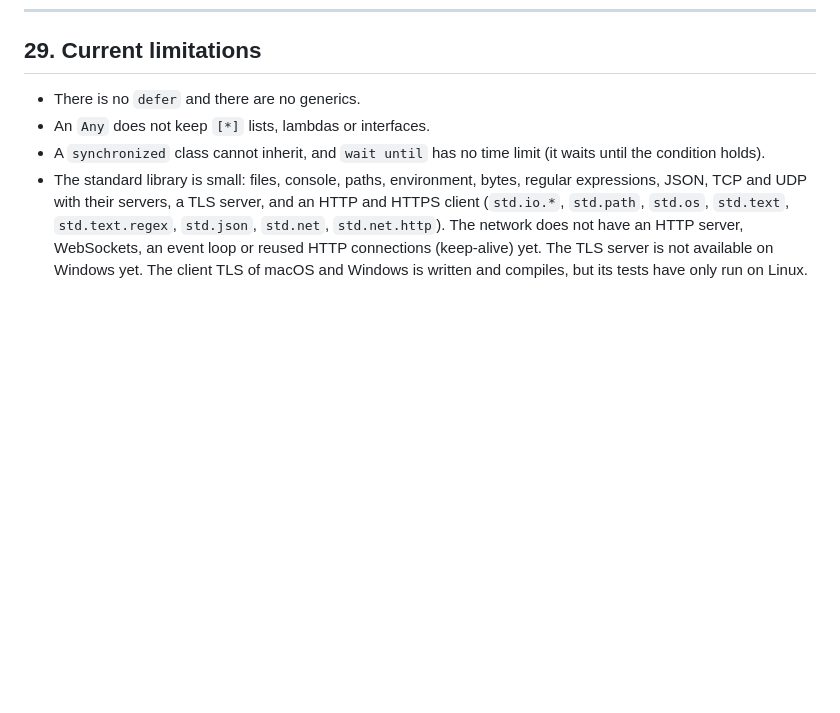
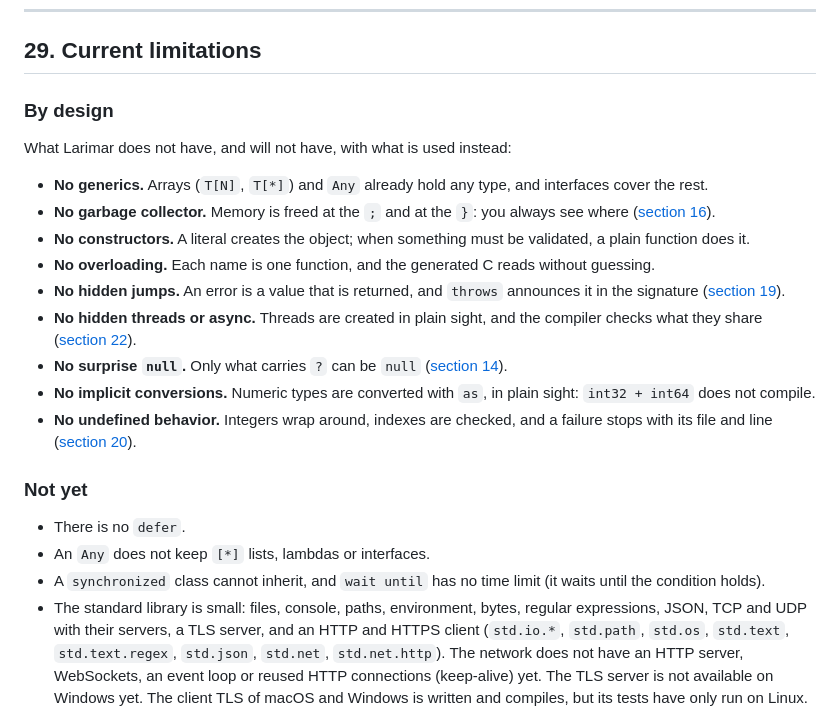
Before and after one commit to zerh/larimar, a Markdown page: MANUAL.md, the part around the change. Drawn GitHub-style; blank space fills up the shorter version.

```diff
--- a/MANUAL.md
+++ b/MANUAL.md
@@ -3965,7 +3965,23 @@ GET, a `chunked` body, a big one with `copy()`, a POST, a redirect from `http://
 
 ## 29. Current limitations
 
-- There is no `defer` and there are no generics.
+### By design
+
+What Larimar does not have, and will not have, with what is used instead:
+
+- **No generics.** Arrays (`T[N]`, `T[*]`) and `Any` already hold any type, and interfaces cover the rest.
+- **No garbage collector.** Memory is freed at the `;` and at the `}`: you always see where ([section 16](#16-memory)).
+- **No constructors.** A literal creates the object; when something must be validated, a plain function does it.
+- **No overloading.** Each name is one function, and the generated C reads without guessing.
+- **No hidden jumps.** An error is a value that is returned, and `throws` announces it in the signature ([section 19](#19-errors-throw-try-and-catch)).
+- **No hidden threads or async.** Threads are created in plain sight, and the compiler checks what they share ([section 22](#22-threads)).
+- **No surprise `null`.** Only what carries `?` can be `null` ([section 14](#14-optionals-and-null)).
+- **No implicit conversions.** Numeric types are converted with `as`, in plain sight: `int32 + int64` does not compile.
+- **No undefined behavior.** Integers wrap around, indexes are checked, and a failure stops with its file and line ([section 20](#20-failures-at-run-time)).
+
+### Not yet
+
+- There is no `defer`.
 - An `Any` does not keep `[*]` lists, lambdas or interfaces.
 - A `synchronized` class cannot inherit, and `wait until` has no time limit (it waits until the condition holds).
 - The standard library is small: files, console, paths, environment, bytes, regular expressions, JSON,
```
Also changed, not shown: MANUAL_ES.md (+17 -1 lines), README.md (+1 -1 lines).
